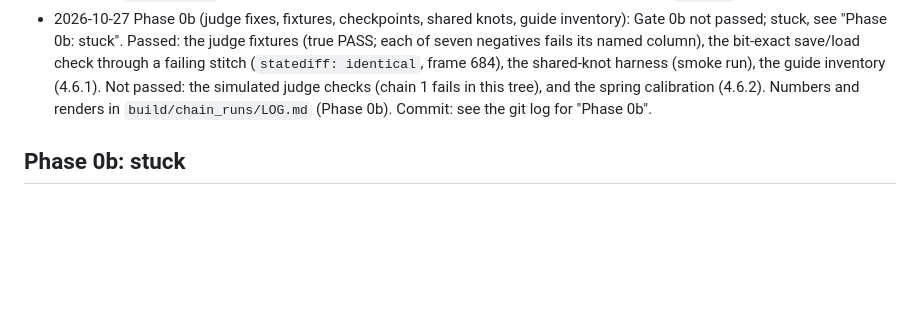
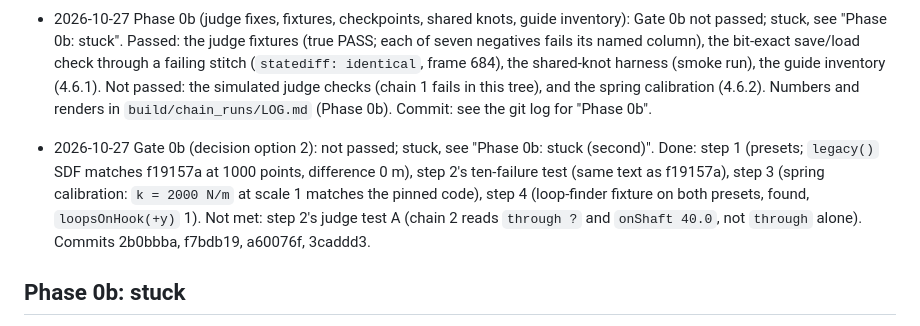
Before and after one commit to arphen/failoring, a Markdown page: docs/CHAIN_PLAN.md, the part around one of its changes. Drawn GitHub-style; blank space fills up the shorter version.

```diff
--- a/docs/CHAIN_PLAN.md
+++ b/docs/CHAIN_PLAN.md
@@ -422,6 +422,11 @@ Known decision points the user will want to hear about, not decide around:
   checks (chain 1 fails in this tree), and the spring calibration (4.6.2). Numbers and renders in `build/chain_runs/LOG.md` (Phase 0b).
   Commit: see the git log for "Phase 0b".
 
+- 2026-10-27 Gate 0b (decision option 2): not passed; stuck, see "Phase 0b: stuck (second)". Done: step 1 (presets; `legacy()` SDF matches
+  f19157a at 1000 points, difference 0 m), step 2's ten-failure test (same text as f19157a), step 3 (spring calibration: `k = 2000 N/m` at
+  scale 1 matches the pinned code), step 4 (loop-finder fixture on both presets, found, `loopsOnHook(+y)` 1). Not met: step 2's judge test A
+  (chain 2 reads `through ?` and `onShaft 40.0`, not `through` alone). Commits 2b0bbba, f7bdb19, a60076f, 3caddd3.
+
 ## Phase 0b: stuck
 
 Failing check: Gate 0b's simulated judge checks cannot run. In this tree the slip knot gives no loop on the hook, so chain 1 fails in
```
Also changed, not shown: other parts of docs/CHAIN_PLAN.md (+30 -0 lines).
